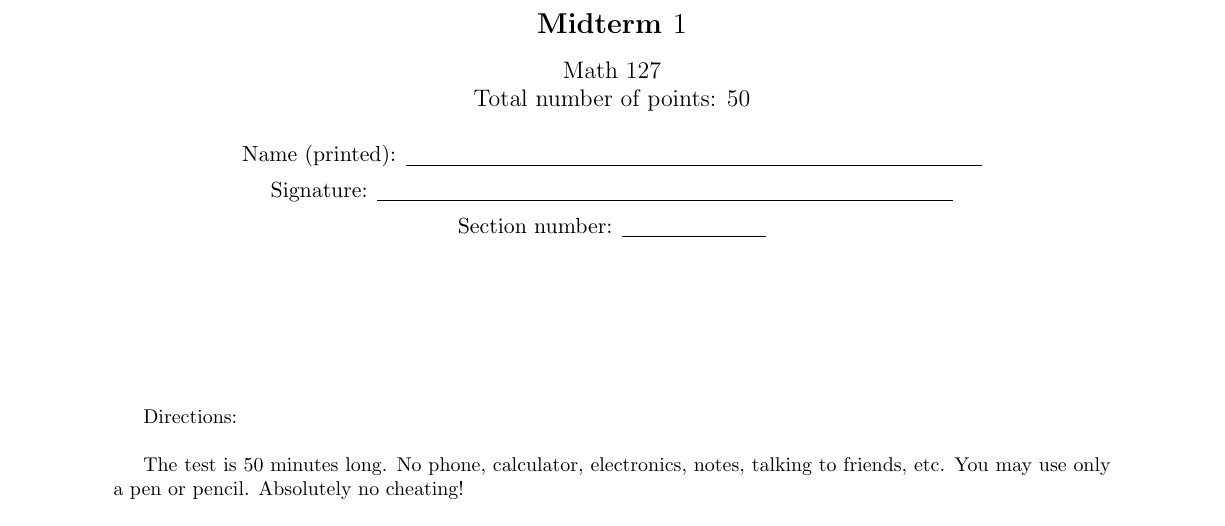
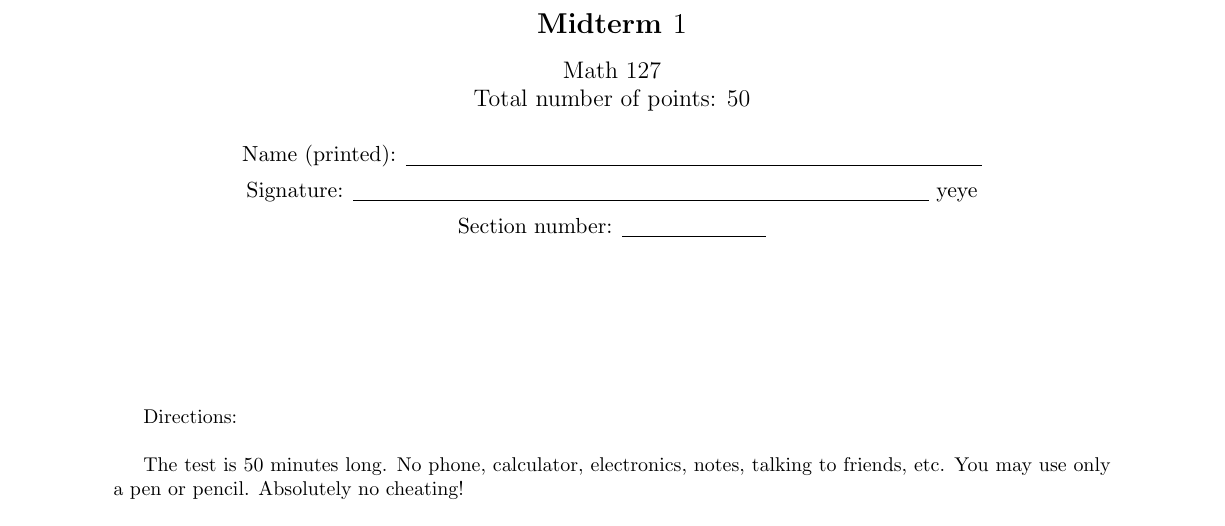
Before and after one commit to bigbang163/try, a LaTeX document (midterm1_makeup.tex): part of page 1 of 6, cut so that both start at the same text. Compiled offline with pdfLaTeX.

Commit message:
Changes to .tex file

```diff
--- a/midterm1_makeup.tex
+++ b/midterm1_makeup.tex
@@ -40,7 +40,7 @@ Name (printed): \underline{\hspace{4in}}
 
 
 Signature: \underline{\hspace{4in}}
-
+yeye
 
 
 Section number: \underline{\hspace{1in}}
```
Also changed, not shown: midterm1_makeup.pdf.
